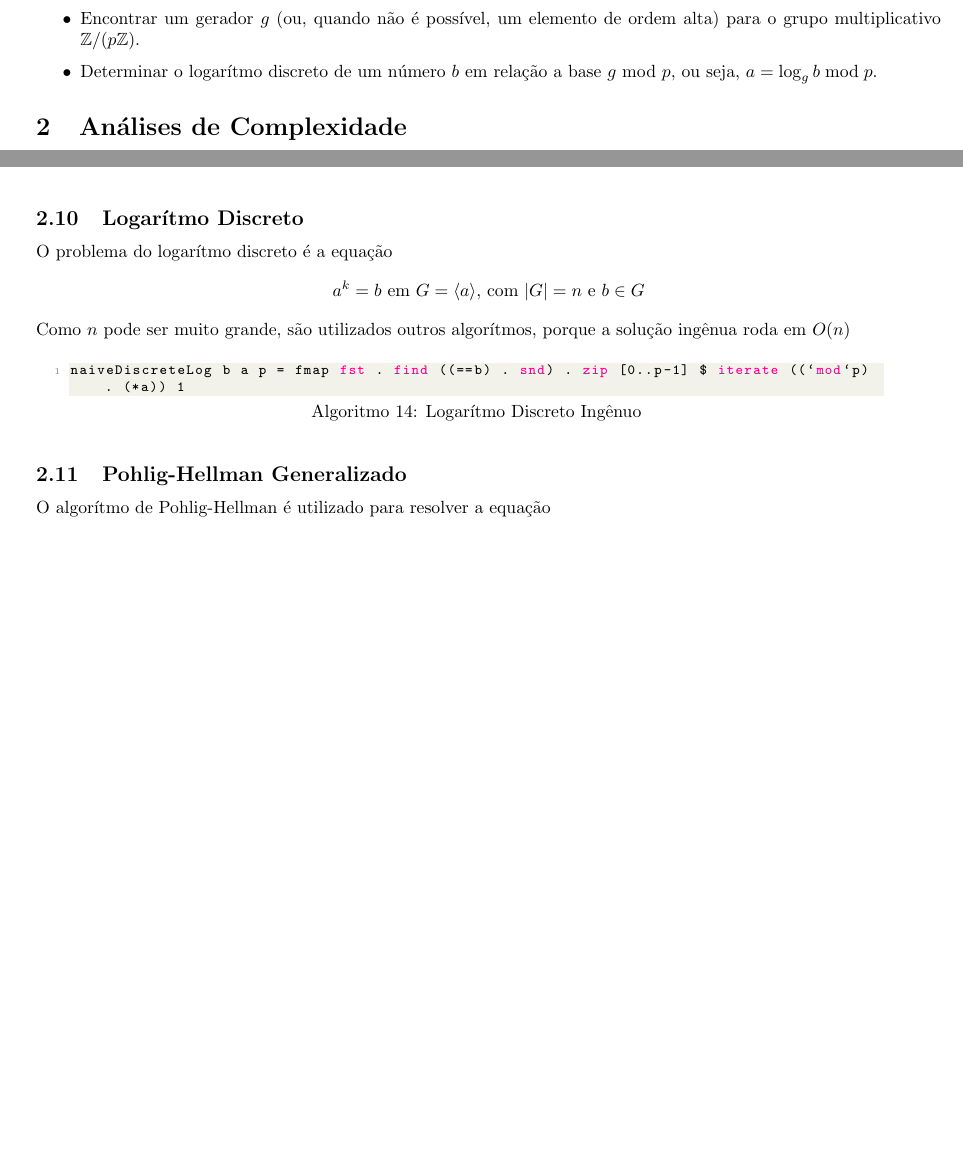
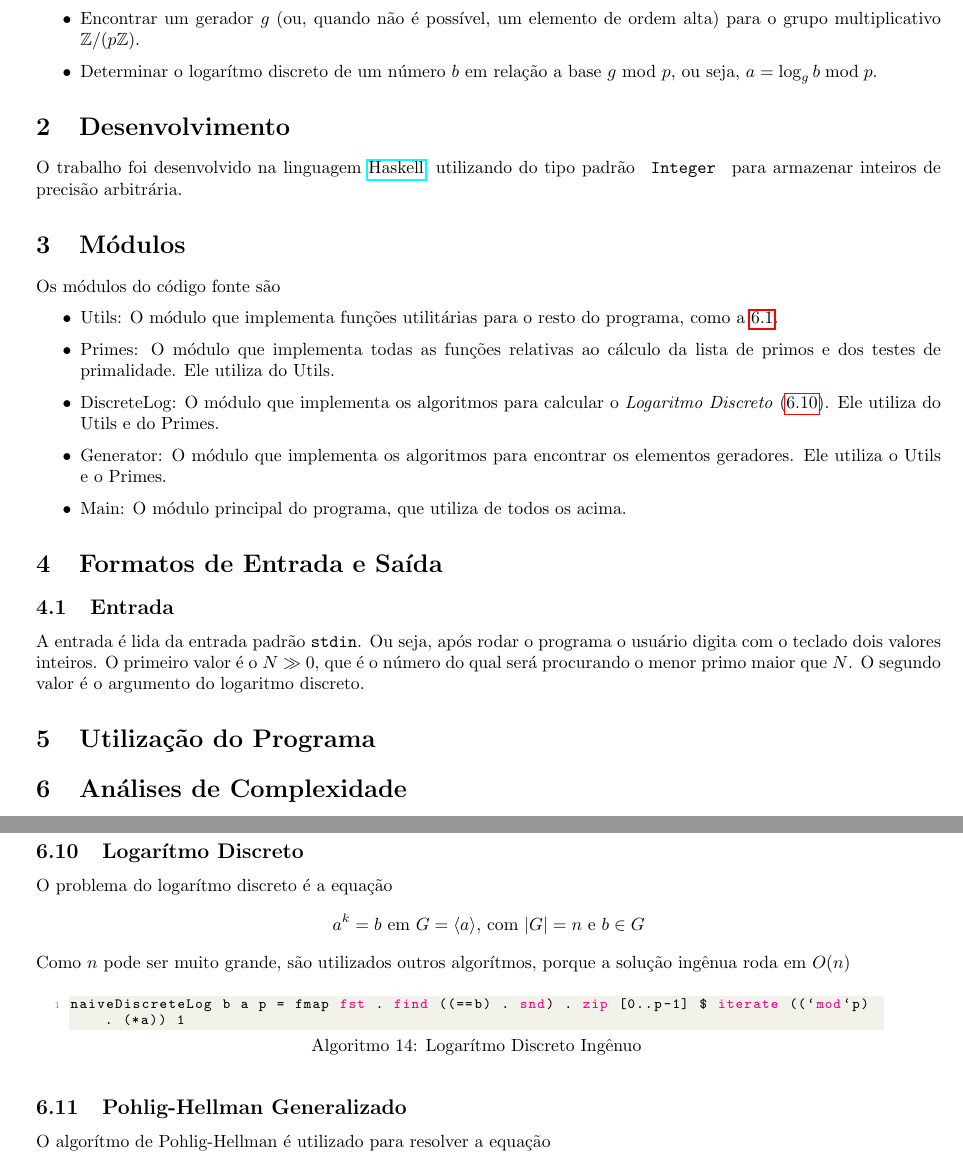
Before and after one commit to mateusvmv/tp1_algebra_a, a LaTeX document (docs.tex): two parts of pages 1 and 7 of 9 before the commit and two parts of pages 1 and 8 of 10 after it, joined at a grey line, cut so that both start at the same text, the shorter picture padded with empty space. Compiled offline with pdfLaTeX.

Commit message:
Update doc

```diff
--- a/docs.tex
+++ b/docs.tex
@@ -4,6 +4,7 @@
     \usepackage[parfill]{parskip}
     \usepackage[utf8]{inputenc}
 
+    \usepackage{blindtext, hyperref}
     \usepackage{amsmath,amssymb,amsfonts,amsthm, mathtools}
     \usepackage{listings,xcolor,caption}
 
@@ -49,6 +50,29 @@ O presente documento tem como objetivo explicar a implementação dos algoritmos
     \item Encontrar um gerador $g$ (ou, quando não é possível, um elemento de ordem alta) para o grupo multiplicativo $\mathbb{Z}/(p\mathbb{Z})$.
     \item Determinar o logarítmo discreto de um número $b$ em relação a base $g$ mod $p$, ou seja, $a = \log_{g}{b} \bmod p$.
 \end{itemize}
+\section{Desenvolvimento}
+
+O trabalho foi desenvolvido na linguagem \href{https://www.haskell.org/}{Haskell}, utilizando do tipo padrão \verb| Integer | para armazenar inteiros de precisão arbitrária.
+
+\section{Módulos}
+
+Os módulos do código fonte são
+
+\begin{itemize}
+\item Utils: O módulo que implementa funções utilitárias para o resto do programa, como a \ref{binExp}.
+\item Primes: O módulo que implementa todas as funções relativas ao cálculo da lista de primos e dos testes de primalidade. Ele utiliza do Utils.
+\item DiscreteLog: O módulo que implementa os algoritmos para calcular o \textit{Logaritmo Discreto} (\ref{discreteLog}). Ele utiliza do Utils e do Primes.
+\item Generator: O módulo que implementa os algoritmos para encontrar os elementos geradores. Ele utiliza o Utils e o Primes.
+\item Main: O módulo principal do programa, que utiliza de todos os acima.
+\end{itemize}
+
+\section{Formatos de Entrada e Saída}
+
+\subsection{Entrada}
+
+A entrada é lida da entrada padrão \verb|stdin|. Ou seja, após rodar o programa o usuário digita com o teclado dois valores inteiros. O primeiro valor é o $N \gg 0$, que é o número do qual será procurando o menor primo maior que $N$. O segundo valor é o argumento do logaritmo discreto.
+
+\section{Utilização do Programa}
 
 \section{Análises de Complexidade}
 
@@ -419,6 +443,7 @@ highOrderElement f = (g, o) where
 \end{minipage}
 
 \subsection{Logarítmo Discreto}
+\label{discreteLog}
 O problema do logarítmo discreto é a equação
 $$ a^k = b \text{ em } G = \langle a \rangle\text{, com }|G| = n\text{ e }b \in G$$
 Como $n$ pode ser muito grande, são utilizados outros algorítmos, porque a solução ingênua roda em $O(n)$
```
